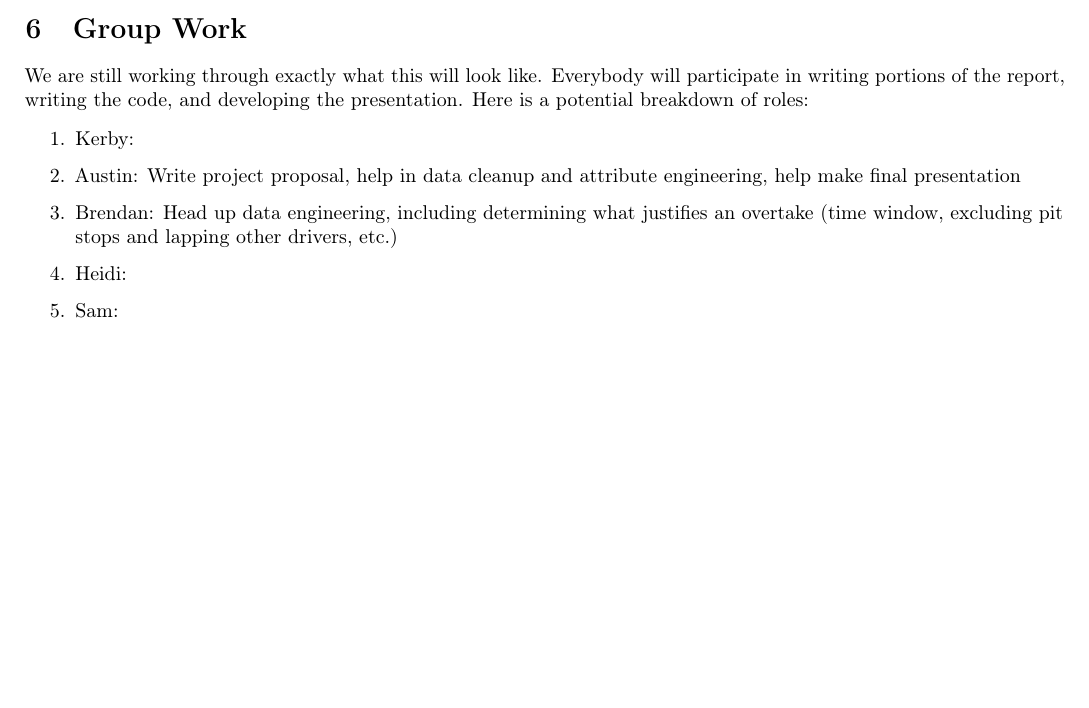
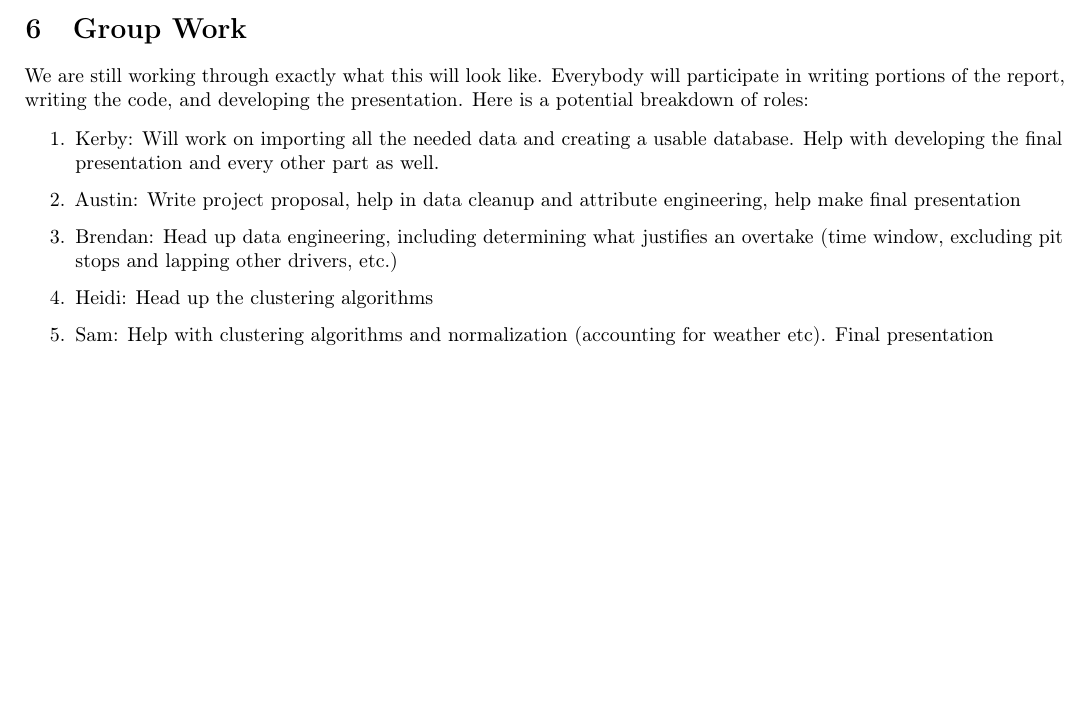
Before and after one commit to chilaust/Vol_3_Project, a LaTeX document (main.tex): part of page 2 of 2, cut so that both start at the same text, the shorter picture padded with empty space. Compiled offline with pdfLaTeX.

Commit message:
New roles

```diff
--- a/main.tex
+++ b/main.tex
@@ -103,11 +103,11 @@ Measuring the probability of a pass will likely be relatively easy. A pass is ei
 \section{Group Work}
 We are still working through exactly what this will look like. Everybody will participate in writing portions of the report, writing the code, and developing the presentation. Here is a potential breakdown of roles:
 \begin{enumerate}[itemsep=0.25em]
-    \item Kerby:
+    \item Kerby: Will work on importing all the needed data and creating a usable database. Help with developing the final presentation and every other part as well.
     \item Austin: Write project proposal, help in data cleanup and attribute engineering, help make final presentation
     \item Brendan: Head up data engineering, including determining what justifies an overtake (time window, excluding pit stops and lapping other drivers, etc.)
-    \item Heidi:
-    \item Sam:
+    \item Heidi: Head up the clustering algorithms
+    \item Sam: Help with clustering algorithms and normalization (accounting for weather etc). Final presentation
 
 
 \end{enumerate}
```
